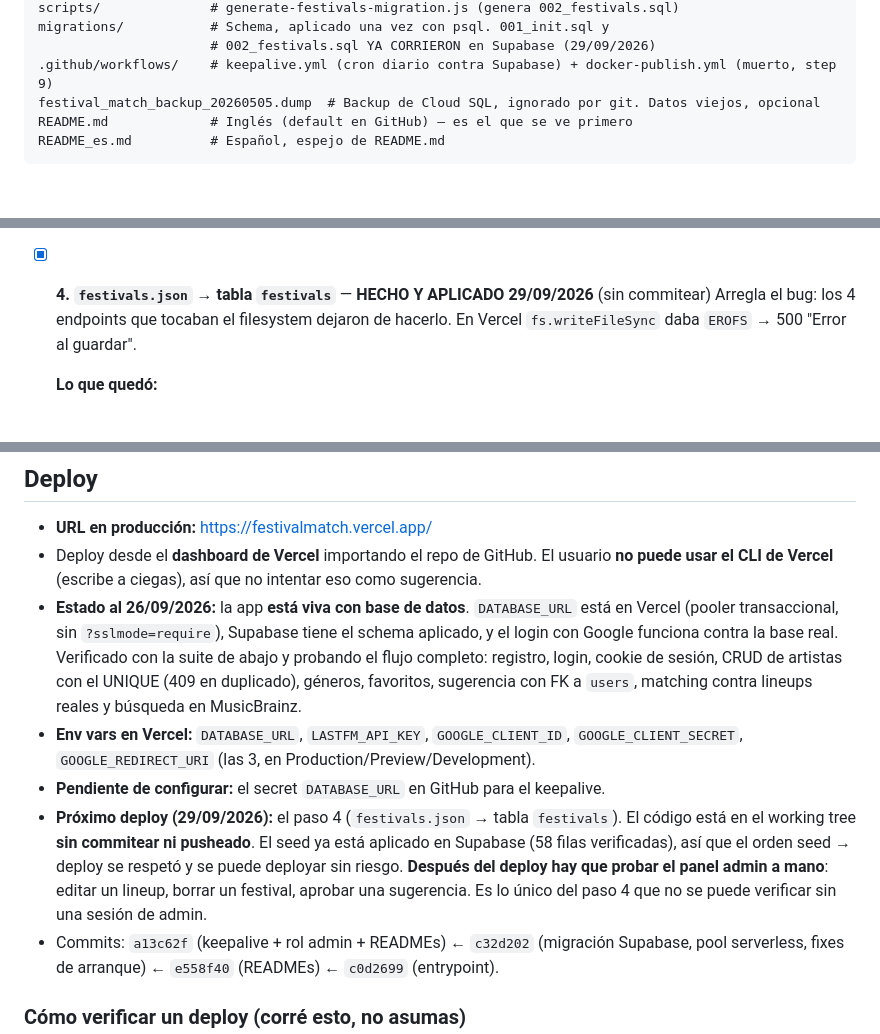
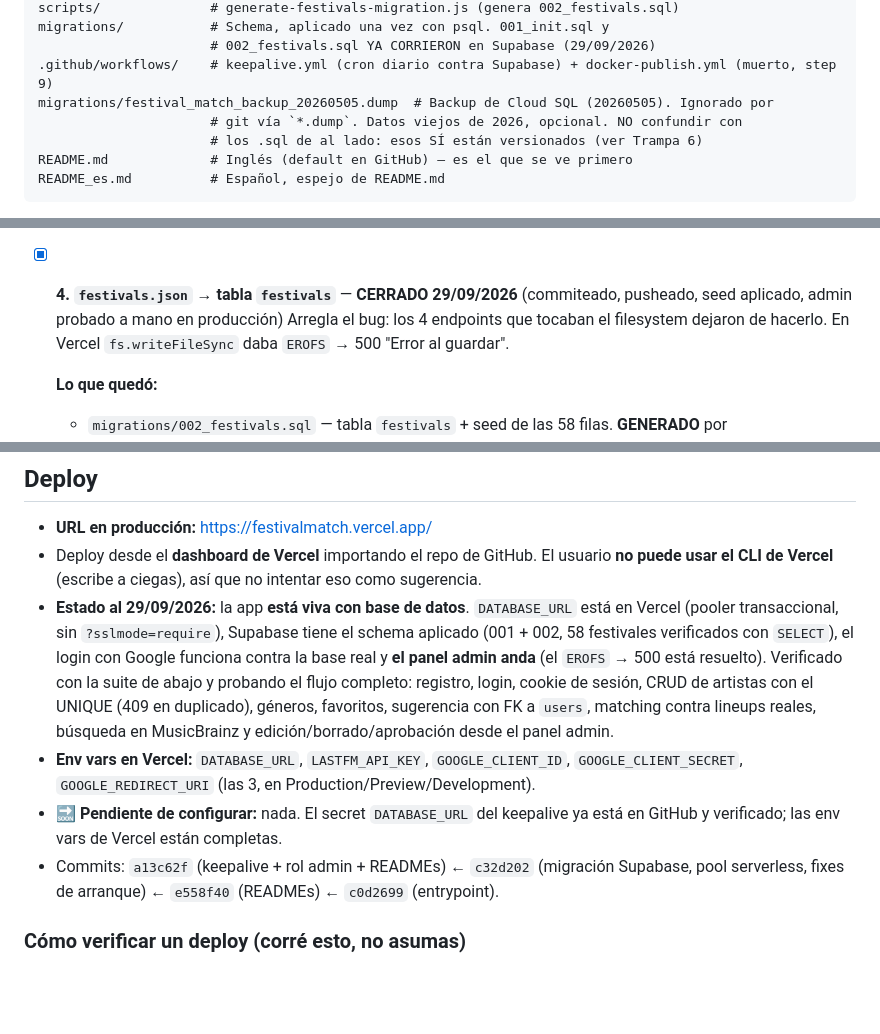
Before and after one commit to nelsoncabrera06/Festival-Match, a Markdown page: AGENTS.md, 3 parts joined by grey strips. Rendered like a GitHub page; blank space fills up the shorter version.

````diff
--- a/AGENTS.md
+++ b/AGENTS.md
@@ -120,7 +98,9 @@ scripts/              # generate-festivals-migration.js (genera 002_festivals.sq
 migrations/           # Schema, aplicado una vez con psql. 001_init.sql y
                       # 002_festivals.sql YA CORRIERON en Supabase (29/09/2026)
 .github/workflows/    # keepalive.yml (cron diario contra Supabase) + docker-publish.yml (muerto, step 9)
-festival_match_backup_20260505.dump  # Backup de Cloud SQL, ignorado por git. Datos viejos, opcional
+migrations/festival_match_backup_20260505.dump  # Backup de Cloud SQL (20260505). Ignorado por
+                      # git vía `*.dump`. Datos viejos de 2026, opcional. NO confundir con
+                      # los .sql de al lado: esos SÍ están versionados (ver Trampa 6)
 README.md             # Inglés (default en GitHub) — es el que se ve primero
 README_es.md          # Español, espejo de README.md
 ```
@@ -228,7 +208,7 @@ Eso rompe 3 cosas del código actual. Nada más necesita cambiar.
   Además `generateSessionId()` pasó de `Math.random()` a `crypto.randomBytes()`: los ids
   de sesión son credenciales bearer con 7 días de vida, no un string cualquiera.
 
-- [x] **4. `festivals.json` → tabla `festivals`** — **HECHO Y APLICADO 29/09/2026** (sin commitear)
+- [x] **4. `festivals.json` → tabla `festivals`** — **CERRADO 29/09/2026** (commiteado, pusheado, seed aplicado, admin probado a mano en producción)
   Arregla el bug: los 4 endpoints que tocaban el filesystem dejaron de hacerlo. En Vercel
   `fs.writeFileSync` daba `EROFS` → 500 "Error al guardar".
 
@@ -588,21 +615,18 @@ ejecuta directo: exporta `registerServer` / `initServices` / `PORT` y no abre ni
 - **URL en producción:** https://festivalmatch.vercel.app/
 - Deploy desde el **dashboard de Vercel** importando el repo de GitHub. El usuario **no puede
   usar el CLI de Vercel** (escribe a ciegas), así que no intentar eso como sugerencia.
-- **Estado al 26/09/2026:** la app **está viva con base de datos**. `DATABASE_URL` está en
-  Vercel (pooler transaccional, sin `?sslmode=require`), Supabase tiene el schema aplicado,
-  y el login con Google funciona contra la base real. Verificado con la suite de abajo y
-  probando el flujo completo: registro, login, cookie de sesión, CRUD de artistas con el
-  UNIQUE (409 en duplicado), géneros, favoritos, sugerencia con FK a `users`, matching contra
-  lineups reales y búsqueda en MusicBrainz.
+- **Estado al 29/09/2026:** la app **está viva con base de datos**. `DATABASE_URL` está en
+  Vercel (pooler transaccional, sin `?sslmode=require`), Supabase tiene el schema aplicado
+  (001 + 002, 58 festivales verificados con `SELECT`), el login con Google funciona contra
+  la base real y **el panel admin anda**
+  (el `EROFS` → 500 está resuelto). Verificado con la suite de abajo y probando el flujo
+  completo: registro, login, cookie de sesión, CRUD de artistas con el UNIQUE (409 en
+  duplicado), géneros, favoritos, sugerencia con FK a `users`, matching contra lineups
+  reales, búsqueda en MusicBrainz y edición/borrado/aprobación desde el panel admin.
 - **Env vars en Vercel:** `DATABASE_URL`, `LASTFM_API_KEY`, `GOOGLE_CLIENT_ID`,
   `GOOGLE_CLIENT_SECRET`, `GOOGLE_REDIRECT_URI` (las 3, en Production/Preview/Development).
-- **Pendiente de configurar:** el secret `DATABASE_URL` en GitHub para el keepalive.
-- **Próximo deploy (29/09/2026):** el paso 4 (`festivals.json` → tabla `festivals`). El
-  código está en el working tree **sin commitear ni pusheado**. El seed ya está aplicado
-  en Supabase (58 filas verificadas), así que el orden seed → deploy se respetó y se puede
-  deployar sin riesgo. **Después del deploy hay que probar el panel admin a mano**:
-  editar un lineup, borrar un festival, aprobar una sugerencia. Es lo único del paso 4 que
-  no se puede verificar sin una sesión de admin.
+- **🔜 Pendiente de configurar:** nada. El secret `DATABASE_URL` del keepalive ya está en
+  GitHub y verificado; las env vars de Vercel están completas.
 - Commits: `a13c62f` (keepalive + rol admin + READMEs) ← `c32d202` (migración Supabase,
   pool serverless, fixes de arranque) ← `e558f40` (READMEs) ← `c0d2699` (entrypoint).
 
````
Also changed, not shown: other parts of AGENTS.md (+93 -68 lines).
